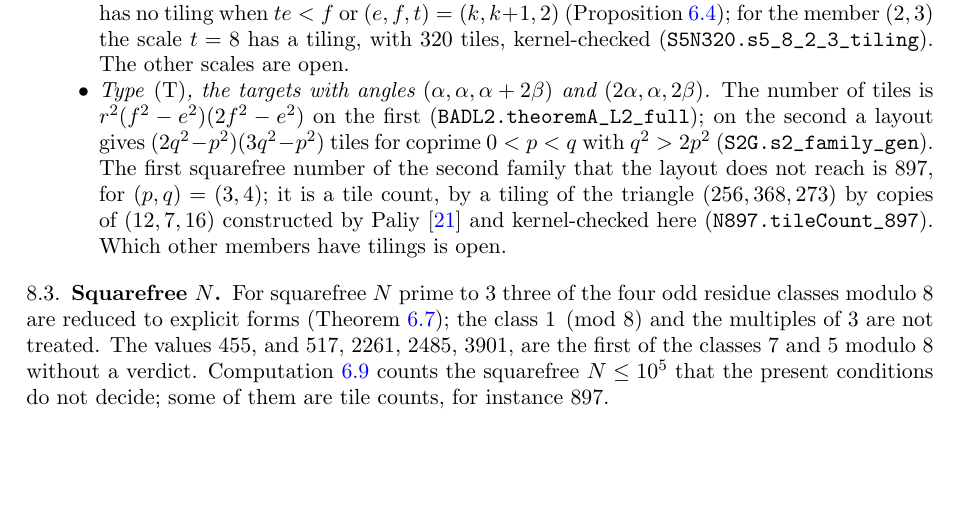
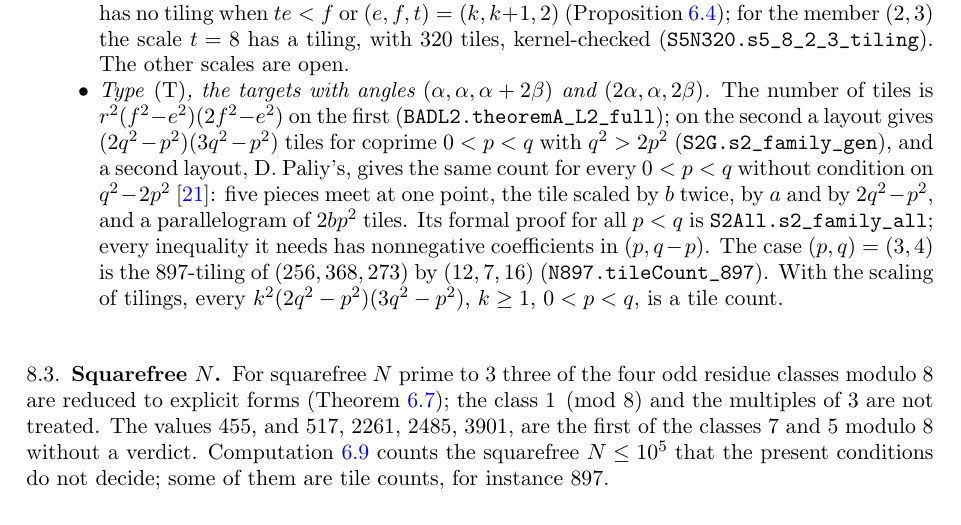
Before and after one commit to ElVec1o/erdos634_primes_and_N200, a LaTeX paper (paper/erdos634_primes_and_N200.tex): part of page 27 of 31, cut so that both start at the same text, the shorter picture padded with empty space. Compiled offline with pdfLaTeX.

Commit message:
S2 family complete for every 0 < p < q in Lean (Draft.S2All.s2_family_all; D. Paliy's five-piece layout, formal proof here): paper Section 8.2, Lean map rows in README and lean/README, axioms file

```diff
--- a/paper/erdos634_primes_and_N200.tex
+++ b/paper/erdos634_primes_and_N200.tex
@@ -1653,10 +1653,12 @@ for the member $(2,3)$ the scale $t=8$ has a tiling, with $320$ tiles, kernel-ch
 \item \emph{Type \textup{(T)}, the targets with angles $(\alpha,\alpha,\alpha+2\beta)$ and
 $(2\alpha,\alpha,2\beta)$.} The number of tiles is $r^2(f^2-e^2)(2f^2-e^2)$ on the first
 (\lean{BADL2.theoremA_L2_full}); on the second a layout gives $(2q^2-p^2)(3q^2-p^2)$ tiles for
-coprime $0<p<q$ with $q^2>2p^2$ (\lean{S2G.s2_family_gen}). The first squarefree number of the second family
-that the layout does not reach is $897$, for $(p,q)=(3,4)$; it is a tile count, by a tiling of the triangle
-$(256,368,273)$ by copies of $(12,7,16)$ constructed by Paliy \cite{PaliyTilings} and kernel-checked here
-(\lean{N897.tileCount_897}). Which other members have tilings is open.
+coprime $0<p<q$ with $q^2>2p^2$ (\lean{S2G.s2_family_gen}), and a second layout, D.~Paliy's, gives the same
+count for every $0<p<q$ without condition on $q^2-2p^2$ \cite{PaliyTilings}: five pieces meet at one point, the
+tile scaled by $b$ twice, by $a$ and by $2q^2-p^2$, and a parallelogram of $2bp^2$ tiles. Its formal proof for all
+$p<q$ is \lean{S2All.s2_family_all}; every inequality it needs has nonnegative coefficients in $(p,q-p)$. The case
+$(p,q)=(3,4)$ is the $897$-tiling of $(256,368,273)$ by $(12,7,16)$ (\lean{N897.tileCount_897}). With the scaling of tilings, every
+$k^2(2q^2-p^2)(3q^2-p^2)$, $k\ge1$, $0<p<q$, is a tile count.
 \end{itemize}
 
 \subsection{Squarefree $N$}
```
Also changed, not shown: README.md, lean/README.md, paper/erdos634_primes_and_N200.pdf, 4 other files.
